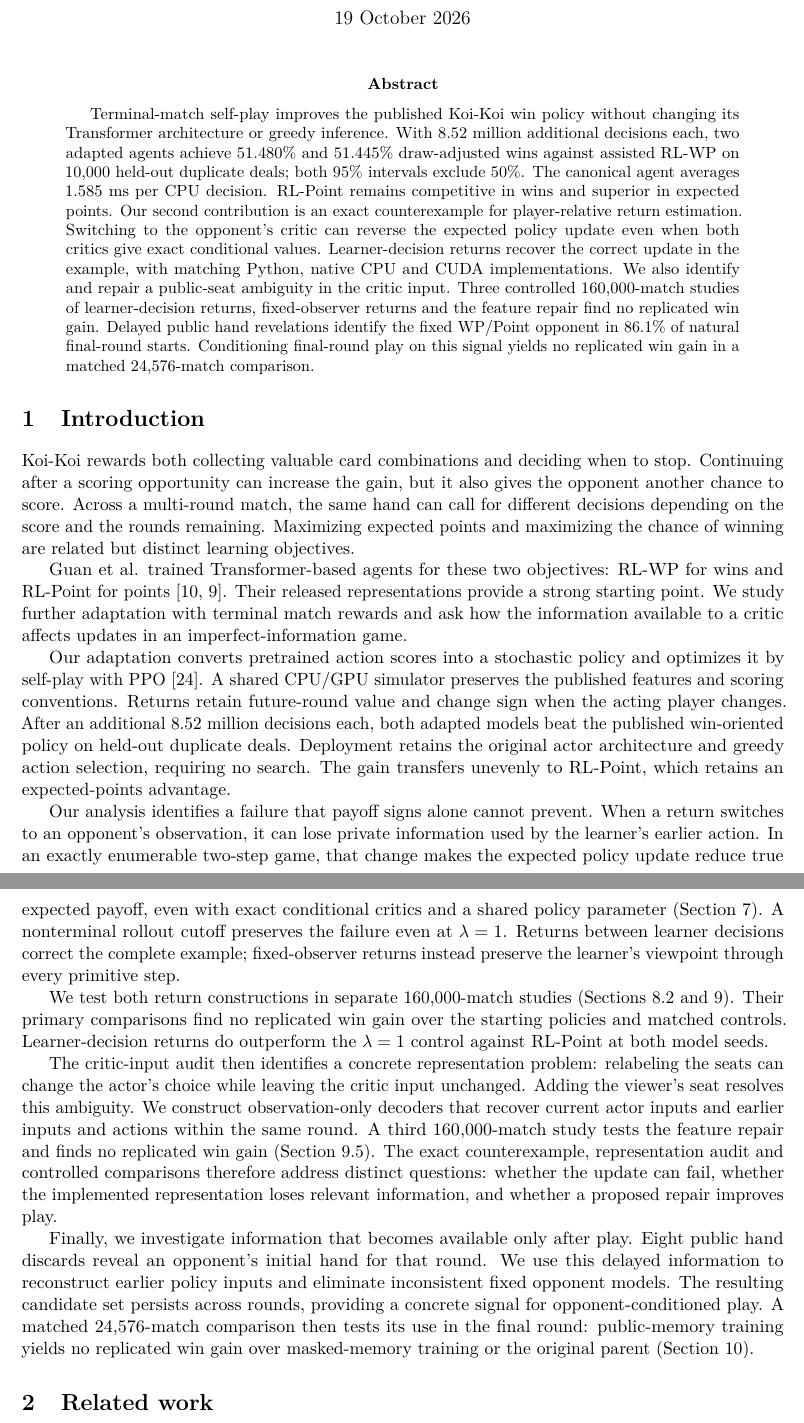
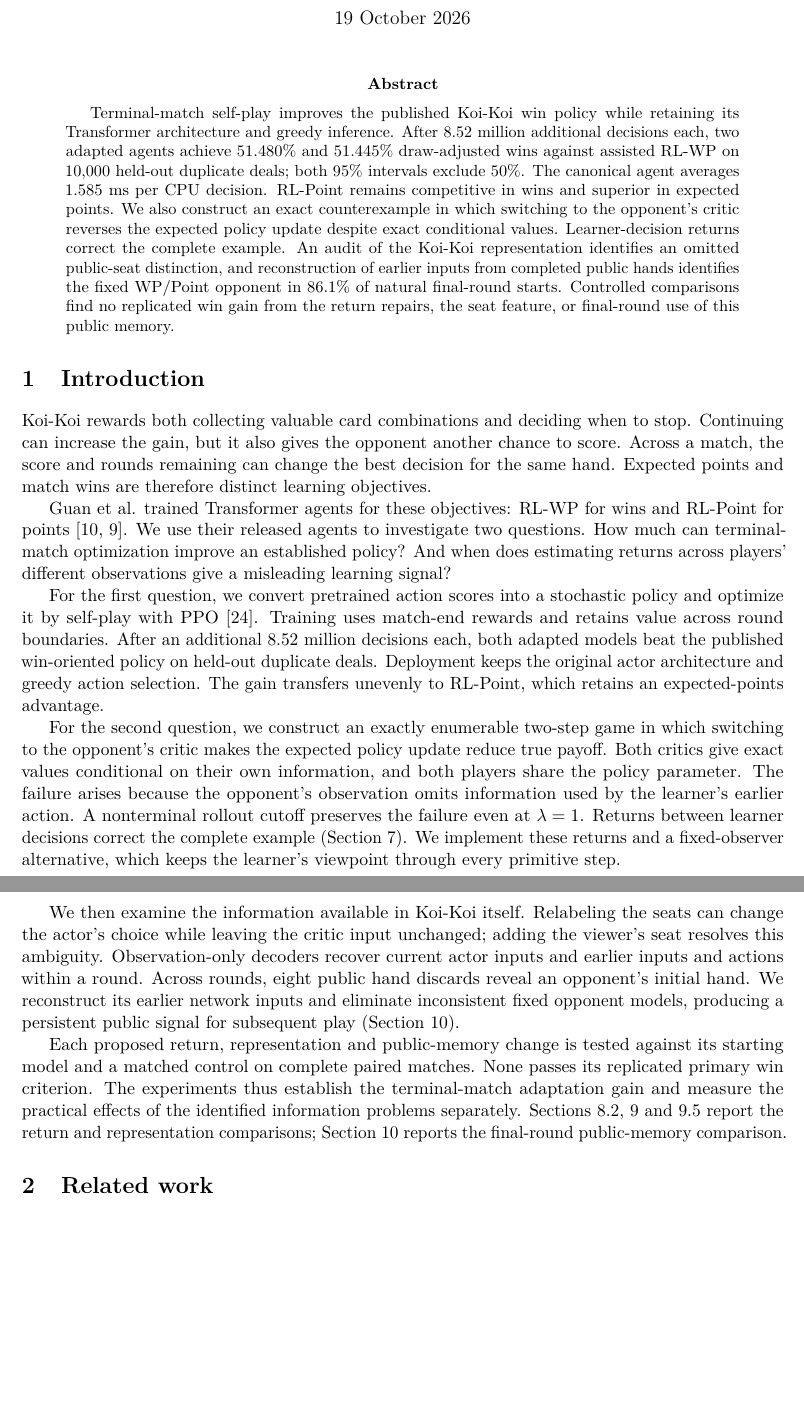
Before and after one commit to sheetau/koikoi, a LaTeX paper (docs/paper/manuscript.tex): two parts of pages 1 and 2 of 28, joined at a grey line, cut so that both start at the same text, the shorter picture padded with empty space. Compiled offline with pdfLaTeX.

Commit message:
Focus manuscript frontmatter on measured contributions

```diff
--- a/docs/paper/manuscript.tex
+++ b/docs/paper/manuscript.tex
@@ -19,85 +19,70 @@ Match Wins and Critic Conditioning}
 \begin{document}
 \maketitle
 \begin{abstract}
-Terminal-match self-play improves the published Koi-Koi win policy without
-changing its Transformer architecture or greedy inference. With 8.52 million
+Terminal-match self-play improves the published Koi-Koi win policy while
+retaining its Transformer architecture and greedy inference. After 8.52 million
 additional decisions each, two adapted agents achieve 51.480\% and 51.445\%
 draw-adjusted wins against assisted RL-WP on 10,000 held-out duplicate deals;
 both 95\% intervals exclude 50\%. The canonical agent averages 1.585 ms per
 CPU decision. RL-Point remains competitive in wins and superior in expected
-points. Our second contribution is an exact counterexample for
-player-relative return estimation. Switching to the opponent's critic can
-reverse the expected policy update even when both critics give exact
-conditional values. Learner-decision returns recover the correct update in
-the example, with matching Python, native CPU and CUDA implementations.
-We also identify and repair a public-seat ambiguity in the critic input.
-Three controlled 160,000-match studies of learner-decision returns,
-fixed-observer returns and the feature repair find no replicated win gain.
-Delayed public hand
-revelations identify the fixed WP/Point opponent in 86.1\% of natural final-round
-starts. Conditioning final-round play on this signal yields no replicated win
-gain in a matched 24,576-match comparison.
+points. We also construct an exact counterexample in which switching to the
+opponent's critic reverses the expected policy update despite exact conditional
+values. Learner-decision returns correct the complete example. An audit of
+the Koi-Koi representation identifies an omitted public-seat distinction,
+and reconstruction of earlier inputs from completed public hands identifies
+the fixed WP/Point opponent in 86.1\% of natural final-round starts. Controlled
+comparisons find no replicated win gain from the return repairs, the seat
+feature, or final-round use of this public memory.
 \end{abstract}
 
 \section{Introduction}
 Koi-Koi rewards both collecting valuable card combinations and deciding when
-to stop. Continuing after a scoring opportunity can increase the gain, but it
-also gives the opponent another chance to score. Across a multi-round match,
-the same hand can call for different decisions depending on the score and the
-rounds remaining. Maximizing expected points and maximizing the chance of
-winning are related but distinct learning objectives.
+to stop. Continuing can increase the gain, but it also gives the opponent
+another chance to score. Across a match, the score and rounds remaining can
+change the best decision for the same hand. Expected points and match wins
+are therefore distinct learning objectives.
 
-Guan et al. trained Transformer-based agents for these two objectives:
-RL-WP for wins and RL-Point for points \cite{guan2023koikoi,pinnedkoikoi}.
-Their released representations provide a strong starting point. We study
-further adaptation with terminal match rewards and ask how the information
-available to a critic affects updates in an imperfect-information game.
+Guan et al. trained Transformer agents for these objectives: RL-WP for wins
+and RL-Point for points \cite{guan2023koikoi,pinnedkoikoi}. We use their released
+agents to investigate two questions. How much can terminal-match optimization
+improve an established policy? And when does estimating returns across players'
+different observations give a misleading learning signal?
 
-Our adaptation converts pretrained action scores into a stochastic policy and
-optimizes it by self-play with PPO \cite{schulman2017ppo}. A shared CPU/GPU
-simulator preserves the published features and scoring conventions. Returns
-retain future-round value and change sign when the acting player changes.
-After an additional 8.52 million decisions each, both adapted models beat the
-published win-oriented policy on held-out duplicate deals. Deployment retains
-the original actor architecture and greedy action selection, requiring no
-search. The gain transfers unevenly to RL-Point, which retains an
-expected-points advantage.
+For the first question, we convert pretrained action scores into a stochastic
+policy and optimize it by self-play with PPO \cite{schulman2017ppo}. Training
+uses match-end rewards and retains value across round boundaries. After an
+additional 8.52 million decisions each, both adapted models beat the published
+win-oriented policy on held-out duplicate deals. Deployment keeps the original
+actor architecture and greedy action selection. The gain transfers unevenly
+to RL-Point, which retains an expected-points advantage.
 
-Our analysis identifies a failure that payoff signs alone cannot prevent.
-When a return switches to an opponent's observation, it can lose private
-information used by the learner's earlier action. In an exactly enumerable
-two-step game, that change makes the expected policy update reduce true
-expected payoff, even with exact conditional critics and a shared policy
-parameter (Section~\ref{sec:observer}). A nonterminal rollout cutoff preserves
-the failure even at $\lambda=1$. Returns between learner decisions correct the
-complete example; fixed-observer returns instead preserve the learner's
-viewpoint through every primitive step.
+For the second question, we construct an exactly enumerable two-step game
+in which switching to the opponent's critic makes the expected policy update
+reduce true payoff. Both critics give exact values conditional on their own
+information, and both players share the policy parameter. The failure arises
+because the opponent's observation omits information used by the learner's
+earlier action. A nonterminal rollout cutoff preserves the failure even at
+$\lambda=1$. Returns between learner decisions correct the complete example
+(Section~\ref{sec:observer}). We implement these returns and a fixed-observer
+alternative, which keeps the learner's viewpoint through every primitive step.
 
-We test both return constructions in separate 160,000-match studies
-(Sections~\ref{sec:learner} and~\ref{sec:observer-selfplay}). Their primary
-comparisons find no replicated win gain over the starting policies and matched
-controls. Learner-decision returns do outperform the $\lambda=1$ control
-against RL-Point at both model seeds.
+We then examine the information available in Koi-Koi itself. Relabeling the
+seats can change the actor's choice while leaving the critic input unchanged;
+adding the viewer's seat resolves this ambiguity. Observation-only decoders
+recover current actor inputs and earlier inputs and actions within a round.
+Across rounds, eight public hand discards reveal an opponent's initial hand.
+We reconstruct its earlier network inputs and eliminate inconsistent fixed
+opponent models, producing a persistent public signal for subsequent play
+(Section~\ref{sec:public-revelation}).
 
-The critic-input audit then identifies a concrete representation problem:
-relabeling the seats can change the actor's choice while leaving the critic
-input unchanged. Adding the viewer's seat resolves this ambiguity. We construct
-observation-only decoders that recover current actor inputs and earlier inputs
-and actions within the same round. A third 160,000-match study tests the feature
-repair and finds no replicated win gain (Section~\ref{sec:seat-comparison}).
-The exact counterexample, representation audit and controlled comparisons
-therefore address distinct questions: whether the update can fail, whether the
-implemented representation loses relevant information, and whether a proposed
-repair improves play.
-
-Finally, we investigate information that becomes available only after play.
-Eight public hand discards reveal an opponent's initial hand for that round.
-We use this delayed information to reconstruct earlier policy inputs and
-eliminate inconsistent fixed opponent models. The resulting candidate set
-persists across rounds, providing a concrete signal for opponent-conditioned
-play. A matched 24,576-match comparison then tests its use in the final round:
-public-memory training yields no replicated win gain over masked-memory
-training or the original parent (Section~\ref{sec:public-revelation}).
+Each proposed return, representation and public-memory change is tested against
+its starting model and a matched control on complete paired matches. None
+passes its replicated primary win criterion. The experiments thus establish
+the terminal-match adaptation gain and measure the practical effects of the
+identified information problems separately. Sections~\ref{sec:learner},
+\ref{sec:observer-selfplay} and~\ref{sec:seat-comparison} report the return and
+representation comparisons; Section~\ref{sec:public-revelation} reports
+the final-round public-memory comparison.
 
 \section{Related work}
 \subsection{Learning to play Koi-Koi}
```
Also changed, not shown: docs/EXPERIMENTS.md (+31 -0 lines), docs/STATUS.md (+15 -1 lines).
